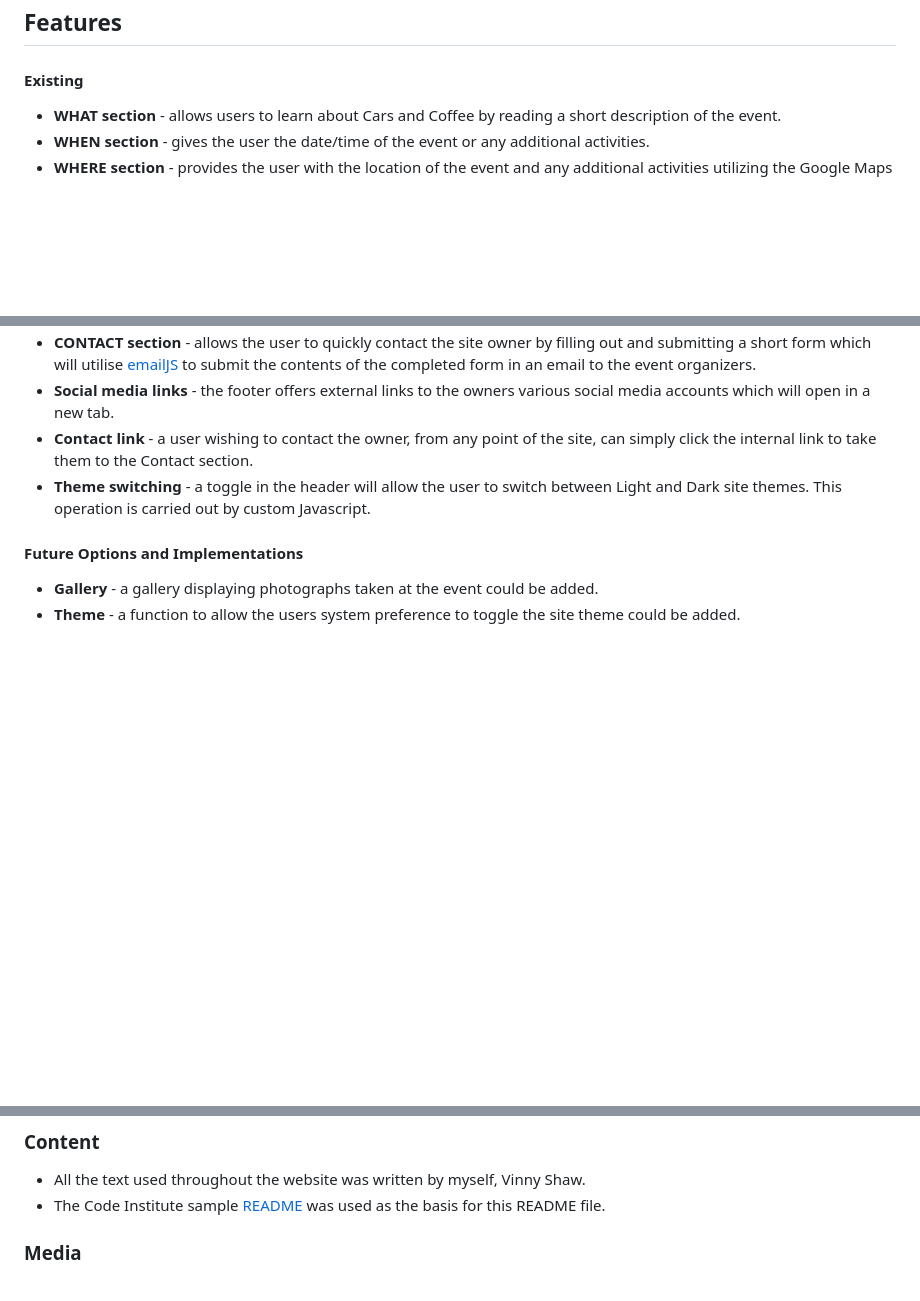
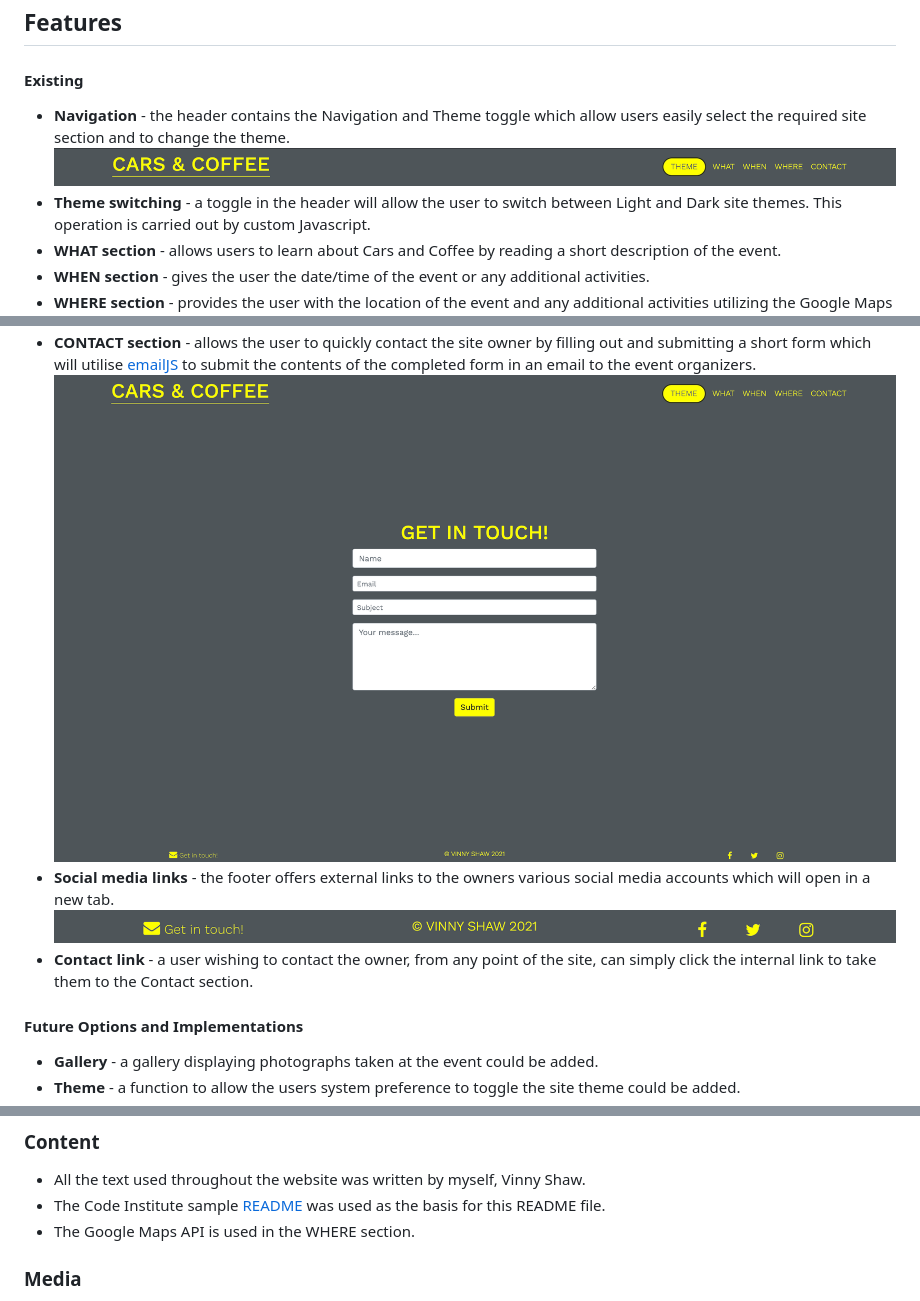
Before and after one commit to VinnyShaw/cars-and-coffee-ci-ms2, a Markdown page: README.md, 3 parts joined by grey strips. Rendered like a GitHub page; pictures changed too: assets/images/contact-form.png (added), assets/images/footer-desktop.png (added), assets/images/nav-desktop.png (added); blank space fills up the shorter version.

Commit message:
images added to README.md

```diff
--- a/README.md
+++ b/README.md
@@ -41,6 +41,9 @@ The aim of this website is to allow the user to find information about the event
 
 #### Existing
 
+- **Navigation** - the header contains the Navigation and Theme toggle which allow users easily select the required site section and to change the theme.
+  ![Navigation and theme toggle](assets/images/nav-desktop.png "Navigation and theme toggle")
+- **Theme switching** - a toggle in the header will allow the user to switch between Light and Dark site themes. This operation is carried out by custom Javascript.
 - **WHAT section** - allows users to learn about Cars and Coffee by reading a short description of the event.
 - **WHEN section** - gives the user the date/time of the event or any additional activities.
 - **WHERE section** - provides the user with the location of the event and any additional activities utilizing the Google Maps API.
@@ -47,7 +51,8 @@ The aim of this website is to allow the user to find information about the event
 - **CONTACT section** - allows the user to quickly contact the site owner by filling out and submitting a short form which will utilise [emailJS](https://www.emailjs.com/) to submit the contents of the completed form in an email to the event organizers.
+  ![Contact Form](assets/images/contact-form.png "Contact Form")
 - **Social media links** - the footer offers external links to the owners various social media accounts which will open in a new tab.
+  ![Footer](assets/images/footer-desktop.png "Footer")
 - **Contact link** - a user wishing to contact the owner, from any point of the site, can simply click the internal link to take them to the Contact section.
-- **Theme switching** - a toggle in the header will allow the user to switch between Light and Dark site themes. This operation is carried out by custom Javascript.
 
 #### Future Options and Implementations
 
@@ -239,6 +246,7 @@ The project was deployed to GitHub Pages
 
 - All the text used throughout the website was written by myself, Vinny Shaw.
 - The Code Institute sample [README](https://github.com/Code-Institute-Solutions/readme-template) was used as the basis for this README file.
+- The Google Maps API is used in the WHERE section.
 
 ### Media
 
```
Also changed, not shown: other parts of README.md (+3 -0 lines), assets/images/nav-mobile.png (added), 1 other file.
